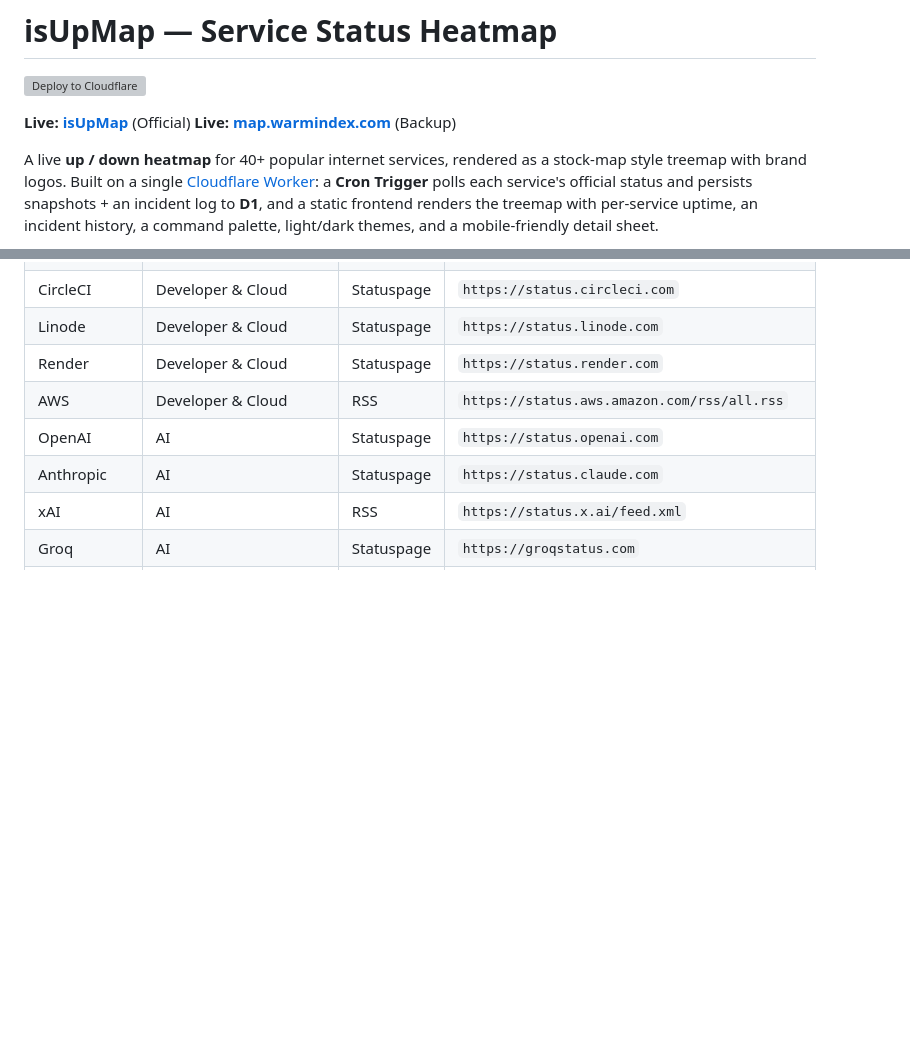
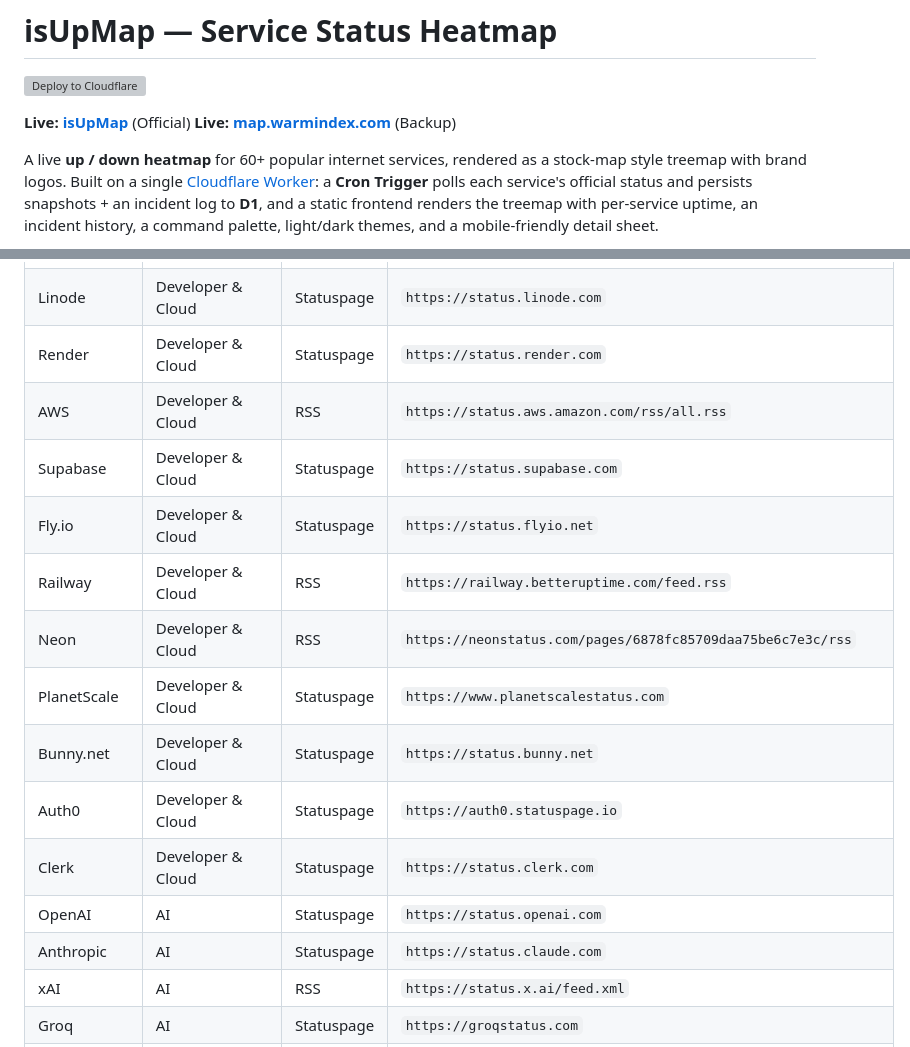
Before and after one commit to Jaironlanda/isupmap, a Markdown page: README.md, 2 parts joined by grey strips. Drawn GitHub-style; blank space fills up the shorter version; grey boxes are pictures that could not be loaded.

```diff
--- a/README.md
+++ b/README.md
@@ -5,7 +5,7 @@
 **Live: [isUpMap](https://isupmap.com)** (Official)
 **Live: [map.warmindex.com](https://map.warmindex.com)** (Backup)
 
-A live **up / down heatmap** for 40+ popular internet services, rendered as a
+A live **up / down heatmap** for 60+ popular internet services, rendered as a
 stock-map style treemap with brand logos. Built on a single
 [Cloudflare Worker](https://developers.cloudflare.com/workers/): a **Cron
 Trigger** polls each service's official status and persists snapshots + an
@@ -97,6 +97,14 @@ lives in [src/services.ts](src/services.ts); for Statuspage entries the
 | Linode | Developer & Cloud | Statuspage | `https://status.linode.com` |
 | Render | Developer & Cloud | Statuspage | `https://status.render.com` |
 | AWS | Developer & Cloud | RSS | `https://status.aws.amazon.com/rss/all.rss` |
+| Supabase | Developer & Cloud | Statuspage | `https://status.supabase.com` |
+| Fly.io | Developer & Cloud | Statuspage | `https://status.flyio.net` |
+| Railway | Developer & Cloud | RSS | `https://railway.betteruptime.com/feed.rss` |
+| Neon | Developer & Cloud | RSS | `https://neonstatus.com/pages/6878fc85709daa75be6c7e3c/rss` |
+| PlanetScale | Developer & Cloud | Statuspage | `https://www.planetscalestatus.com` |
+| Bunny.net | Developer & Cloud | Statuspage | `https://status.bunny.net` |
+| Auth0 | Developer & Cloud | Statuspage | `https://auth0.statuspage.io` |
+| Clerk | Developer & Cloud | Statuspage | `https://status.clerk.com` |
 | OpenAI | AI | Statuspage | `https://status.openai.com` |
 | Anthropic | AI | Statuspage | `https://status.claude.com` |
 | xAI | AI | RSS | `https://status.x.ai/feed.xml` |
```
Also changed, not shown: other parts of README.md (+12 -0 lines).
